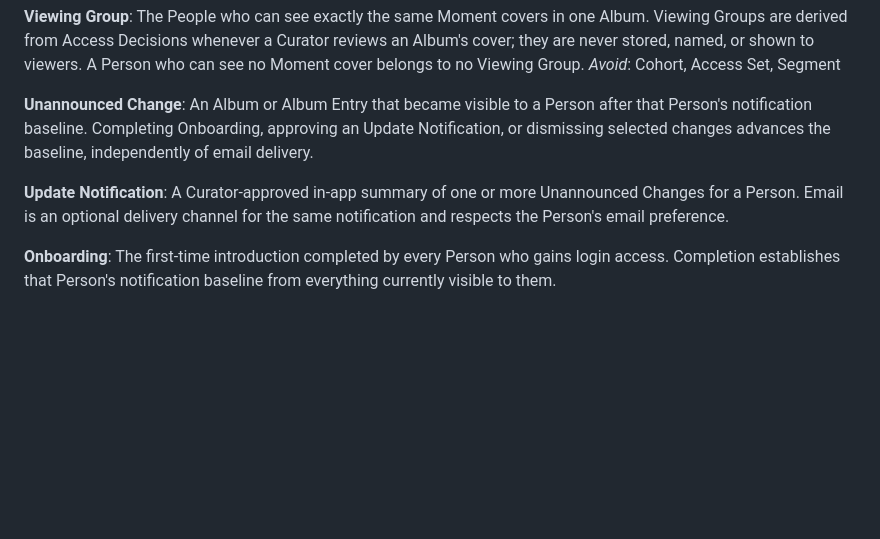
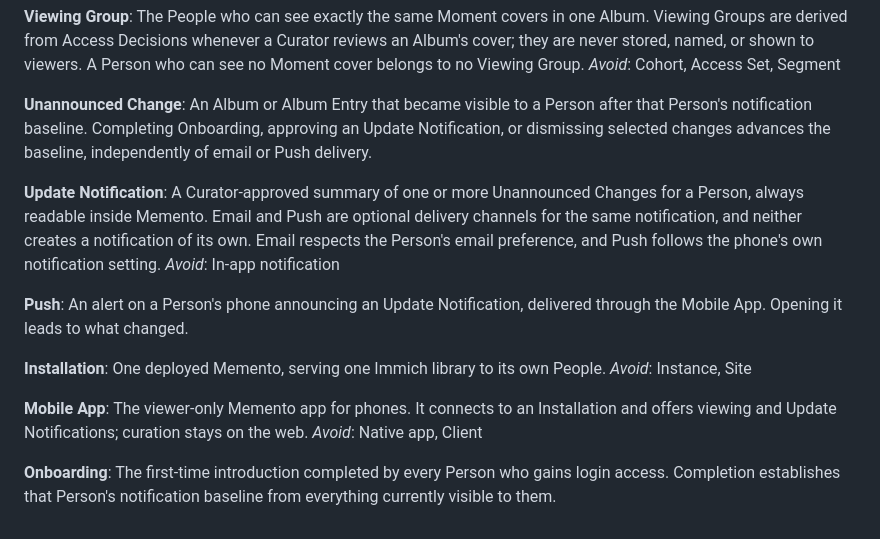
Before and after one commit to robinjoseph08/memento, a Markdown page: CONTEXT.md, the part around one of its changes. Drawn GitHub-style; blank space fills up the shorter version.

Commit message:
[Docs] Add Mobile App, Push, and Installation to the glossary and record the viewer API contract
The glossary and ADR 0013 land ahead of the code so the tickets under #67 can reference them. Nothing described here is built yet.

```diff
--- a/CONTEXT.md
+++ b/CONTEXT.md
@@ -66,10 +66,22 @@ The People who can see exactly the same Moment covers in one Album. Viewing Grou
 _Avoid_: Cohort, Access Set, Segment
 
 **Unannounced Change**:
-An Album or Album Entry that became visible to a Person after that Person's notification baseline. Completing Onboarding, approving an Update Notification, or dismissing selected changes advances the baseline, independently of email delivery.
+An Album or Album Entry that became visible to a Person after that Person's notification baseline. Completing Onboarding, approving an Update Notification, or dismissing selected changes advances the baseline, independently of email or Push delivery.
 
 **Update Notification**:
-A Curator-approved in-app summary of one or more Unannounced Changes for a Person. Email is an optional delivery channel for the same notification and respects the Person's email preference.
+A Curator-approved summary of one or more Unannounced Changes for a Person, always readable inside Memento. Email and Push are optional delivery channels for the same notification, and neither creates a notification of its own. Email respects the Person's email preference, and Push follows the phone's own notification setting.
+_Avoid_: In-app notification
+
+**Push**:
+An alert on a Person's phone announcing an Update Notification, delivered through the Mobile App. Opening it leads to what changed.
+
+**Installation**:
+One deployed Memento, serving one Immich library to its own People.
+_Avoid_: Instance, Site
+
+**Mobile App**:
+The viewer-only Memento app for phones. It connects to an Installation and offers viewing and Update Notifications; curation stays on the web.
+_Avoid_: Native app, Client
 
 **Onboarding**:
 The first-time introduction completed by every Person who gains login access. Completion establishes that Person's notification baseline from everything currently visible to them.
```
Also changed, not shown: other parts of CONTEXT.md (+1 -1 lines), docs/adr/0013-keep-the-mobile-app-viewer-api-additive.md (added, +3 -0 lines).
